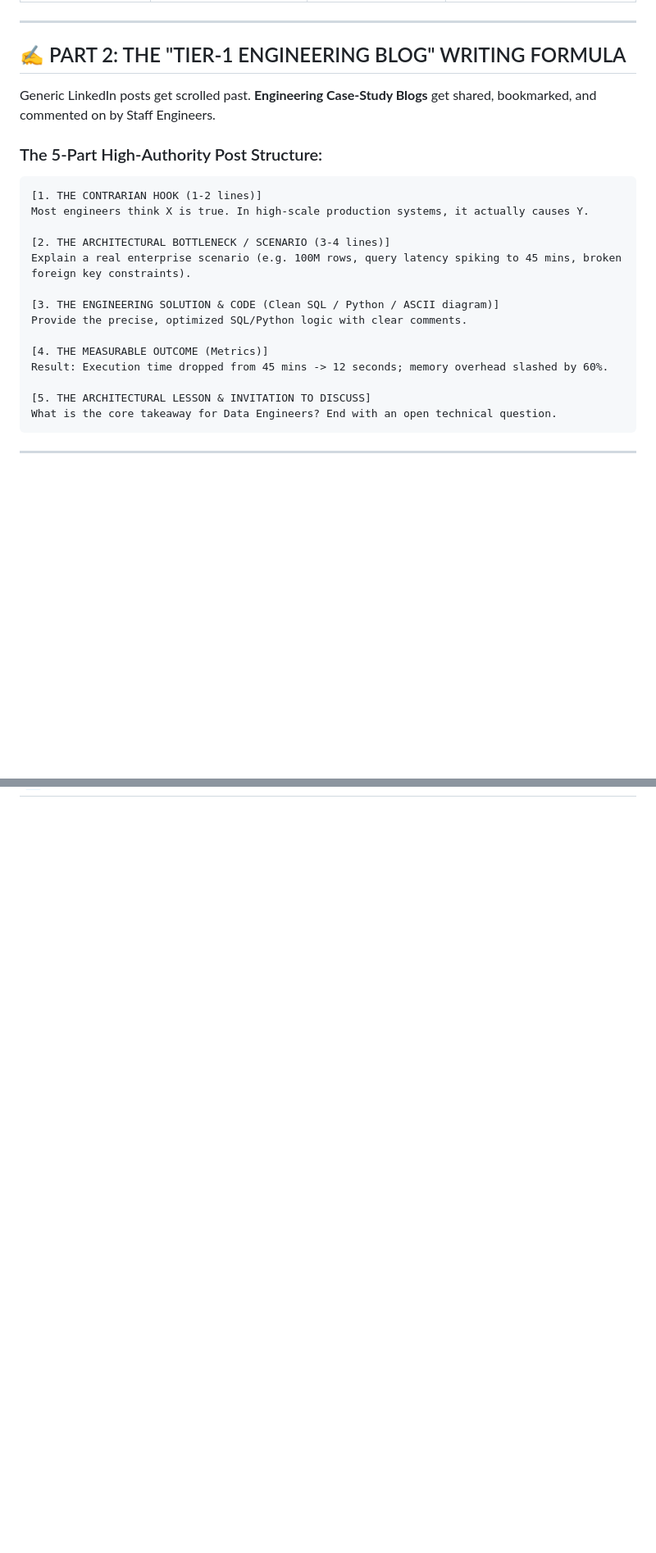
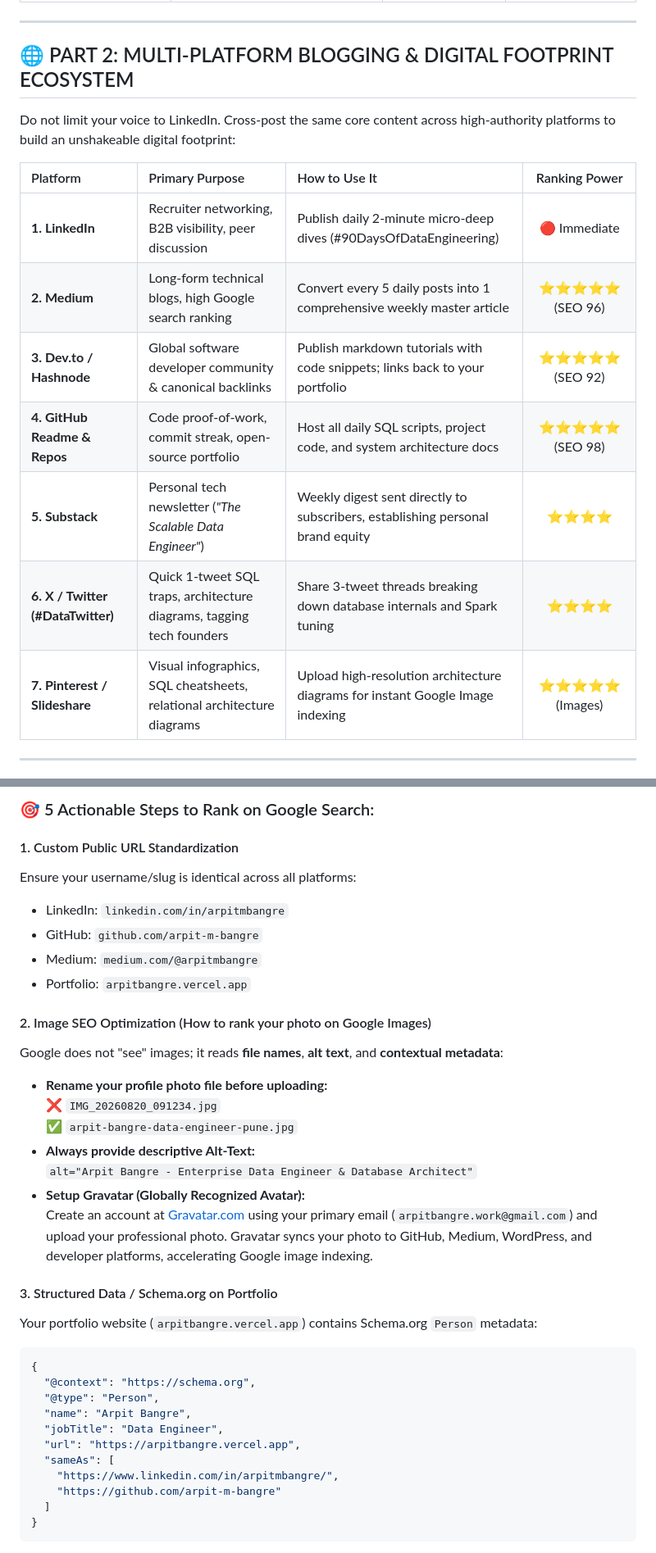
Before and after one commit to arpit-m-bangre/Data-Engineering-Master-Course, a Markdown page: EXTRA_MAGICAL_FILES/TIER_1_COMPANIES_NETWORKING_AND_BLOGGING_ENGINE.md, 2 parts joined by grey strips. Shown at 82% size. GitHub-like rendering; blank space fills up the shorter version.

Commit message:
feat(branding): add multi-platform blogging ecosystem, Google SEO dominance plan & post-premium safety playbook

````diff
--- a/EXTRA_MAGICAL_FILES/TIER_1_COMPANIES_NETWORKING_AND_BLOGGING_ENGINE.md
+++ b/EXTRA_MAGICAL_FILES/TIER_1_COMPANIES_NETWORKING_AND_BLOGGING_ENGINE.md
@@ -37,28 +68,19 @@ To get noticed by Senior/Lead Data Engineers at top companies, your blogs and me
 
 ---
 
-## ✍️ PART 2: THE "TIER-1 ENGINEERING BLOG" WRITING FORMULA
+## 🌐 PART 2: MULTI-PLATFORM BLOGGING & DIGITAL FOOTPRINT ECOSYSTEM
 
-Generic LinkedIn posts get scrolled past. **Engineering Case-Study Blogs** get shared, bookmarked, and commented on by Staff Engineers.
+Do not limit your voice to LinkedIn. Cross-post the same core content across high-authority platforms to build an unshakeable digital footprint:
 
-### The 5-Part High-Authority Post Structure:
-
-```text
-[1. THE CONTRARIAN HOOK (1-2 lines)]
-Most engineers think X is true. In high-scale production systems, it actually causes Y.
-
-[2. THE ARCHITECTURAL BOTTLENECK / SCENARIO (3-4 lines)]
-Explain a real enterprise scenario (e.g. 100M rows, query latency spiking to 45 mins, broken foreign key constraints).
-
-[3. THE ENGINEERING SOLUTION & CODE (Clean SQL / Python / ASCII diagram)]
-Provide the precise, optimized SQL/Python logic with clear comments.
-
-[4. THE MEASURABLE OUTCOME (Metrics)]
-Result: Execution time dropped from 45 mins -> 12 seconds; memory overhead slashed by 60%.
-
-[5. THE ARCHITECTURAL LESSON & INVITATION TO DISCUSS]
-What is the core takeaway for Data Engineers? End with an open technical question.
-```
+| Platform | Primary Purpose | How to Use It | Ranking Power |
+| :--- | :--- | :--- | :---: |
+| **1. LinkedIn** | Recruiter networking, B2B visibility, peer discussion | Publish daily 2-minute micro-deep dives (#90DaysOfDataEngineering) | 🔴 Immediate |
+| **2. Medium** | Long-form technical blogs, high Google search ranking | Convert every 5 daily posts into 1 comprehensive weekly master article | ⭐⭐⭐⭐⭐ (SEO 96) |
+| **3. Dev.to / Hashnode** | Global software developer community & canonical backlinks | Publish markdown tutorials with code snippets; links back to your portfolio | ⭐⭐⭐⭐⭐ (SEO 92) |
+| **4. GitHub Readme & Repos** | Code proof-of-work, commit streak, open-source portfolio | Host all daily SQL scripts, project code, and system architecture docs | ⭐⭐⭐⭐⭐ (SEO 98) |
+| **5. Substack** | Personal tech newsletter (*"The Scalable Data Engineer"*) | Weekly digest sent directly to subscribers, establishing personal brand equity | ⭐⭐⭐⭐ |
+| **6. X / Twitter (#DataTwitter)** | Quick 1-tweet SQL traps, architecture diagrams, tagging tech founders | Share 3-tweet threads breaking down database internals and Spark tuning | ⭐⭐⭐⭐ |
+| **7. Pinterest / Slideshare** | Visual infographics, SQL cheatsheets, relational architecture diagrams | Upload high-resolution architecture diagrams for instant Google Image indexing | ⭐⭐⭐⭐⭐ (Images) |
 
 ---
 
@@ -65,0 +103,35 @@ What is the core takeaway for Data Engineers? End with an open technical questio
+### 🎯 5 Actionable Steps to Rank on Google Search:
+
+#### 1. Custom Public URL Standardization
+Ensure your username/slug is identical across all platforms:
+- LinkedIn: `linkedin.com/in/arpitmbangre`
+- GitHub: `github.com/arpit-m-bangre`
+- Medium: `medium.com/@arpitmbangre`
+- Portfolio: `arpitbangre.vercel.app`
+
+#### 2. Image SEO Optimization (How to rank your photo on Google Images)
+Google does not "see" images; it reads **file names**, **alt text**, and **contextual metadata**:
+- **Rename your profile photo file before uploading:**
+  ❌ `IMG_20260820_091234.jpg`
+  ✅ `arpit-bangre-data-engineer-pune.jpg`
+- **Always provide descriptive Alt-Text:**
+  `alt="Arpit Bangre - Enterprise Data Engineer & Database Architect"`
+- **Setup Gravatar (Globally Recognized Avatar):**
+  Create an account at [Gravatar.com](https://gravatar.com) using your primary email (`arpitbangre.work@gmail.com`) and upload your professional photo. Gravatar syncs your photo to GitHub, Medium, WordPress, and developer platforms, accelerating Google image indexing.
+
+#### 3. Structured Data / Schema.org on Portfolio
+Your portfolio website (`arpitbangre.vercel.app`) contains Schema.org `Person` metadata:
+```json
+{
+  "@context": "https://schema.org",
+  "@type": "Person",
+  "name": "Arpit Bangre",
+  "jobTitle": "Data Engineer",
+  "url": "https://arpitbangre.vercel.app",
+  "sameAs": [
+    "https://www.linkedin.com/in/arpitmbangre/",
+    "https://github.com/arpit-m-bangre"
+  ]
+}
+```
+
````
Also changed, not shown: other parts of EXTRA_MAGICAL_FILES/TIER_1_COMPANIES_NETWORKING_AND_BLOGGING_ENGINE.md (+104 -42 lines).
